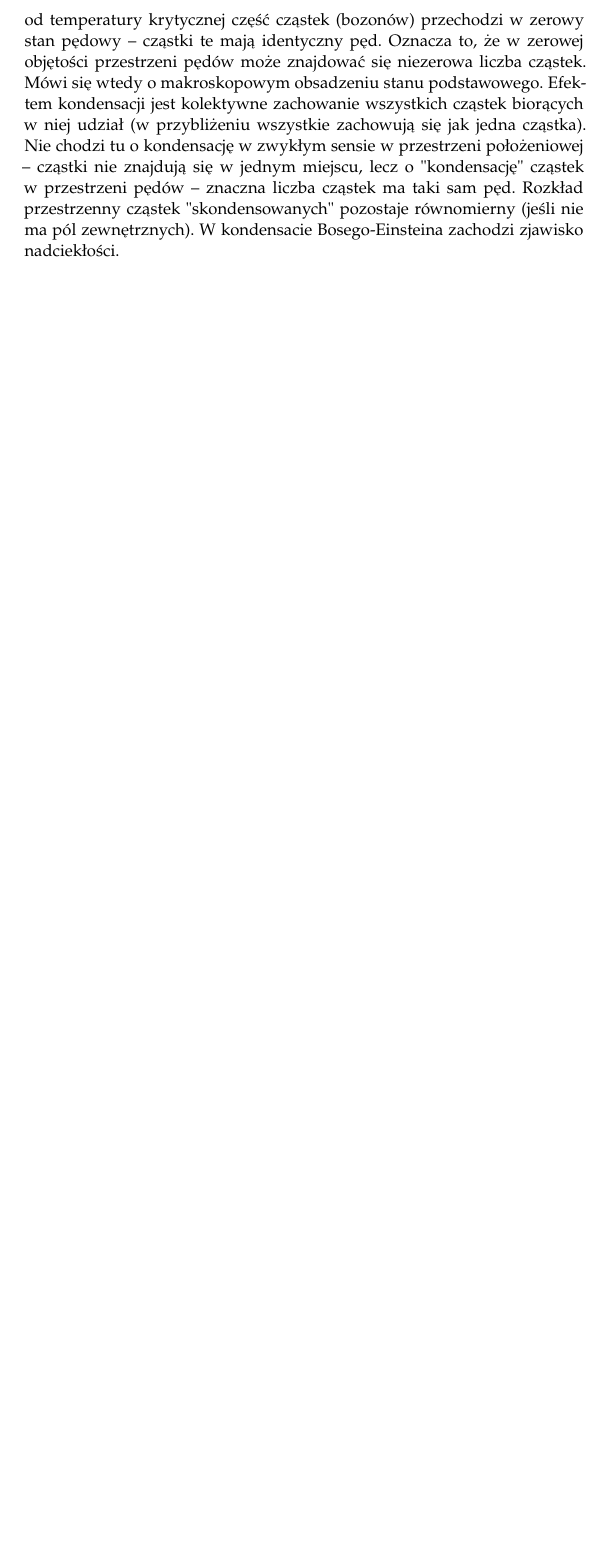
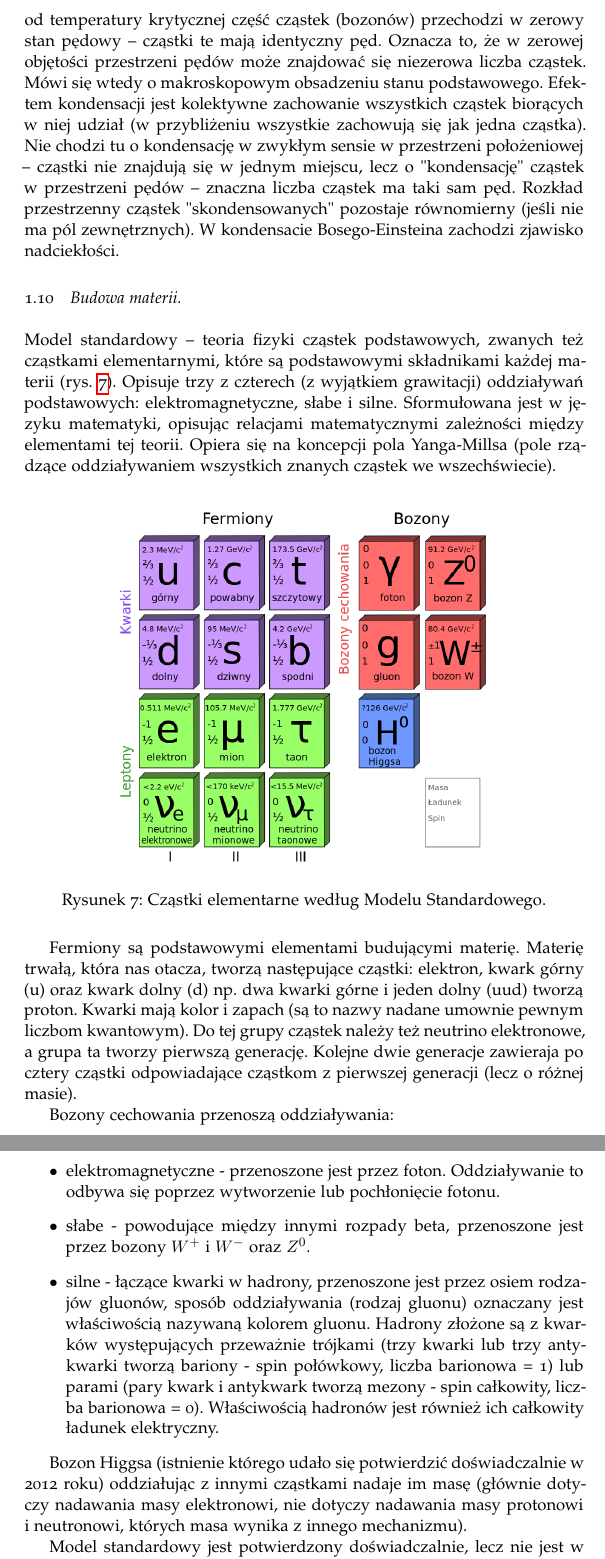
Before and after one commit to K4liber/defenseIssues, a LaTeX document (opracowanieZagadnien.tex, which reads generalIssues/matter_construction.tex): part of page 16 of 16 before the commit and two parts of pages 16 and 17 of 18 after it, the two joined at a grey line, cut so that both start at the same text, the shorter picture padded with empty space. The pictures show the PDF file opracowanieZagadnien.pdf that the author committed with the source.

Commit message:
General issues - matter construction

```diff
--- /dev/null
+++ b/generalIssues/matter_construction.tex
@@ -0,0 +1,26 @@
+Model standardowy – teoria fizyki cząstek podstawowych, zwanych też cząstkami elementarnymi, które są podstawowymi składnikami każdej materii (rys.~\ref{standard_model}). Opisuje trzy z czterech (z wyjątkiem grawitacji) oddziaływań podstawowych: elektromagnetyczne, słabe i silne. Sformułowana jest w języku matematyki, opisując relacjami matematycznymi zależności między elementami tej teorii. Opiera się na koncepcji pola Yanga-Millsa (pole rządzące oddziaływaniem wszystkich znanych cząstek we wszechświecie).
+
+\begin{figure} [H]
+	\centering
+	\begin{subfigure}{.99\textwidth}
+		\centering
+		\includegraphics[width=0.7\linewidth]{generalIssues/Figures/standard_model.png}
+	\end{subfigure}
+	\caption{Cząstki elementarne według Modelu Standardowego.}
+	\label{standard_model}
+\end{figure}
+
+Fermiony są podstawowymi elementami budującymi materię. Materię trwałą, która nas otacza, tworzą następujące cząstki: elektron, kwark górny (u) oraz kwark dolny (d) np.  dwa kwarki górne i jeden dolny (uud) tworzą proton. Kwarki mają kolor i zapach (są to nazwy nadane umownie pewnym liczbom kwantowym). Do tej grupy cząstek należy też neutrino elektronowe, a grupa ta tworzy pierwszą generację. Kolejne dwie generacje zawieraja po cztery cząstki odpowiadające cząstkom z pierwszej generacji (lecz o różnej masie).
+
+Bozony cechowania przenoszą oddziaływania:
+\begin{itemize}
+	\item elektromagnetyczne - przenoszone jest przez foton. Oddziaływanie to odbywa się poprzez wytworzenie lub pochłonięcie fotonu.
+	\item słabe - powodujące między innymi rozpady beta, przenoszone jest przez bozony $ W^+ $ i $ W^- $ oraz $ Z^0 $.
+	\item silne - łączące kwarki w hadrony, przenoszone jest przez osiem rodzajów gluonów, sposób oddziaływania (rodzaj gluonu) oznaczany jest właściwością nazywaną kolorem gluonu. Hadrony złożone są z kwarków występujących przeważnie trójkami (trzy kwarki lub trzy antykwarki tworzą bariony - spin połówkowy, liczba barionowa = 1) lub parami (pary kwark i antykwark tworzą mezony - spin całkowity, liczba barionowa = 0). Właściwością hadronów jest również ich całkowity ładunek elektryczny.
+\end{itemize}
+
+Bozon Higgsa (istnienie którego udało się potwierdzić doświadczalnie w 2012 roku) oddziałując z innymi cząstkami nadaje im masę (głównie dotyczy nadawania masy elektronowi, nie dotyczy nadawania masy protonowi i neutronowi, których masa wynika z innego mechanizmu).
+
+Model standardowy jest potwierdzony doświadczalnie, lecz nie jest w pełni satysfakcjonujący z teoretycznego punktu widzenia:
+
+\begin{itemize}
```
Also changed, not shown: opracowanieZagadnien.tex (+3 -0 lines), generalIssues/Figures/standard_model.png (added), opracowanieZagadnien.pdf, generalIssues/matter_construction.tex (16 more changed lines), 5 other files.
